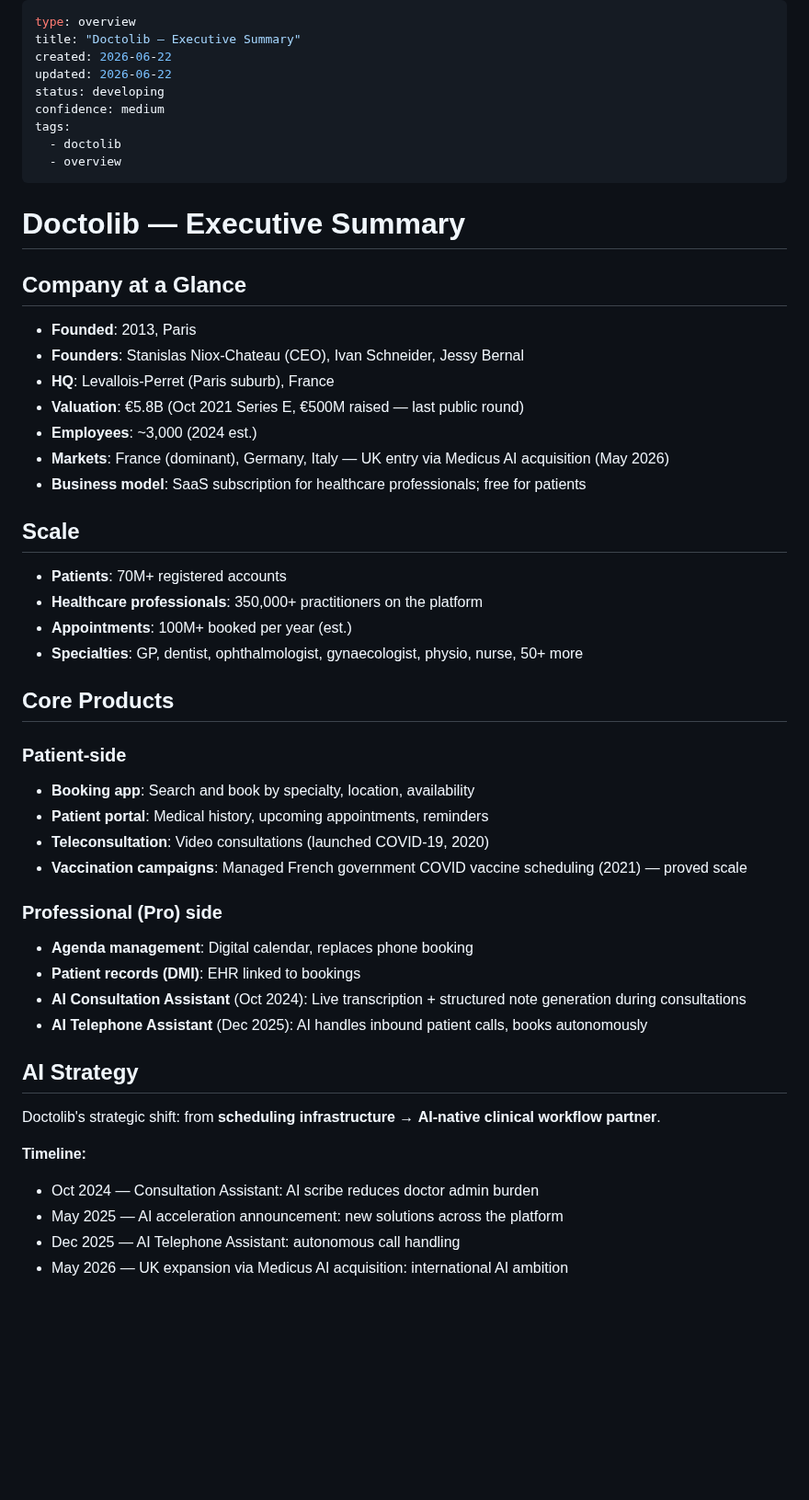
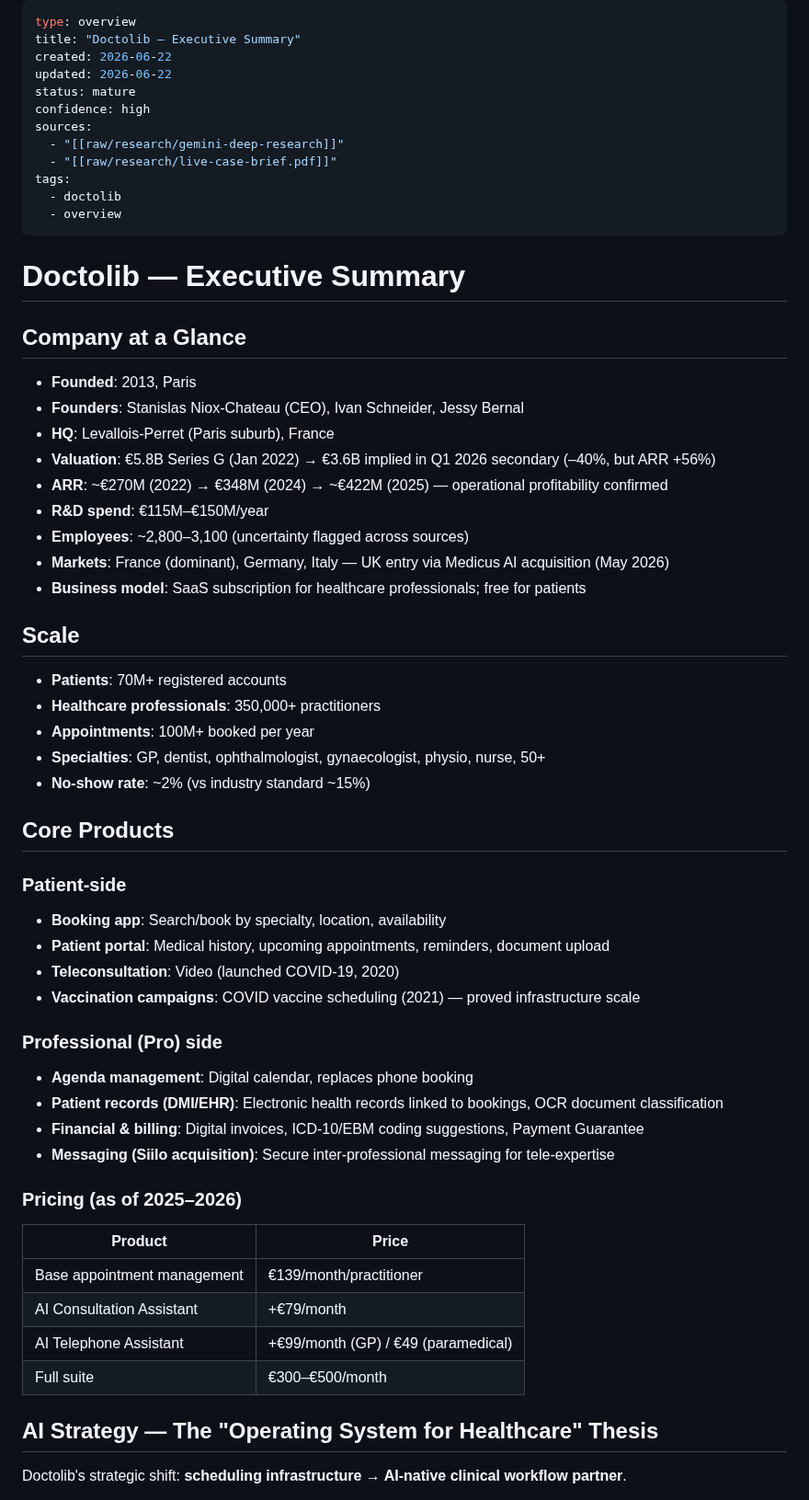
Before and after one commit to uack/doctolib, a Markdown page: wiki/overview.md, the part around one of its changes. Shown at 92% size. Drawn GitHub-style; blank space fills up the shorter version.

Commit message:
wiki: auto-commit 2026-06-22 14:27

```diff
--- a/wiki/overview.md
+++ b/wiki/overview.md
@@ -3,8 +3,11 @@ type: overview
 title: "Doctolib — Executive Summary"
 created: 2026-06-22
 updated: 2026-06-22
-status: developing
-confidence: medium
+status: mature
+confidence: high
+sources:
+  - "[[raw/research/gemini-deep-research]]"
+  - "[[raw/research/live-case-brief.pdf]]"
 tags:
   - doctolib
   - overview
@@ -17,39 +20,44 @@ tags:
 - **Founded**: 2013, Paris
 - **Founders**: Stanislas Niox-Chateau (CEO), Ivan Schneider, Jessy Bernal
 - **HQ**: Levallois-Perret (Paris suburb), France
-- **Valuation**: €5.8B (Oct 2021 Series E, €500M raised — last public round)
-- **Employees**: ~3,000 (2024 est.)
+- **Valuation**: €5.8B Series G (Jan 2022) → €3.6B implied in Q1 2026 secondary (–40%, but ARR +56%)
+- **ARR**: ~€270M (2022) → €348M (2024) → ~€422M (2025) — operational profitability confirmed
+- **R&D spend**: €115M–€150M/year
+- **Employees**: ~2,800–3,100 (uncertainty flagged across sources)
 - **Markets**: France (dominant), Germany, Italy — UK entry via Medicus AI acquisition (May 2026)
 - **Business model**: SaaS subscription for healthcare professionals; free for patients
 
 ## Scale
 
 - **Patients**: 70M+ registered accounts
-- **Healthcare professionals**: 350,000+ practitioners on the platform
-- **Appointments**: 100M+ booked per year (est.)
-- **Specialties**: GP, dentist, ophthalmologist, gynaecologist, physio, nurse, 50+ more
+- **Healthcare professionals**: 350,000+ practitioners
+- **Appointments**: 100M+ booked per year
+- **Specialties**: GP, dentist, ophthalmologist, gynaecologist, physio, nurse, 50+
+- **No-show rate**: ~2% (vs industry standard ~15%)
 
 ## Core Products
 
 ### Patient-side
-- **Booking app**: Search and book by specialty, location, availability
-- **Patient portal**: Medical history, upcoming appointments, reminders
-- **Teleconsultation**: Video consultations (launched COVID-19, 2020)
-- **Vaccination campaigns**: Managed French government COVID vaccine scheduling (2021) — proved scale
+- **Booking app**: Search/book by specialty, location, availability
+- **Patient portal**: Medical history, upcoming appointments, reminders, document upload
+- **Teleconsultation**: Video (launched COVID-19, 2020)
+- **Vaccination campaigns**: COVID vaccine scheduling (2021) — proved infrastructure scale
 
 ### Professional (Pro) side
 - **Agenda management**: Digital calendar, replaces phone booking
-- **Patient records (DMI)**: EHR linked to bookings
-- **AI Consultation Assistant** (Oct 2024): Live transcription + structured note generation during consultations
-- **AI Telephone Assistant** (Dec 2025): AI handles inbound patient calls, books autonomously
+- **Patient records (DMI/EHR)**: Electronic health records linked to bookings, OCR document classification
+- **Financial & billing**: Digital invoices, ICD-10/EBM coding suggestions, Payment Guarantee
+- **Messaging (Siilo acquisition)**: Secure inter-professional messaging for tele-expertise
 
-## AI Strategy
+### Pricing (as of 2025–2026)
+| Product | Price |
+|---|---|
+| Base appointment management | €139/month/practitioner |
+| AI Consultation Assistant | +€79/month |
+| AI Telephone Assistant | +€99/month (GP) / €49 (paramedical) |
+| Full suite | €300–€500/month |
 
-Doctolib's strategic shift: from **scheduling infrastructure** → **AI-native clinical workflow partner**.
+## AI Strategy — The "Operating System for Healthcare" Thesis
 
-**Timeline:**
-- Oct 2024 — Consultation Assistant: AI scribe reduces doctor admin burden
-- May 2025 — AI acceleration announcement: new solutions across the platform
-- Dec 2025 — AI Telephone Assistant: autonomous call handling
-- May 2026 — UK expansion via Medicus AI acquisition: international AI ambition
+Doctolib's strategic shift: **scheduling infrastructure → AI-native clinical workflow partner**.
 
```
Also changed, not shown: other parts of wiki/overview.md (+29 -12 lines).
